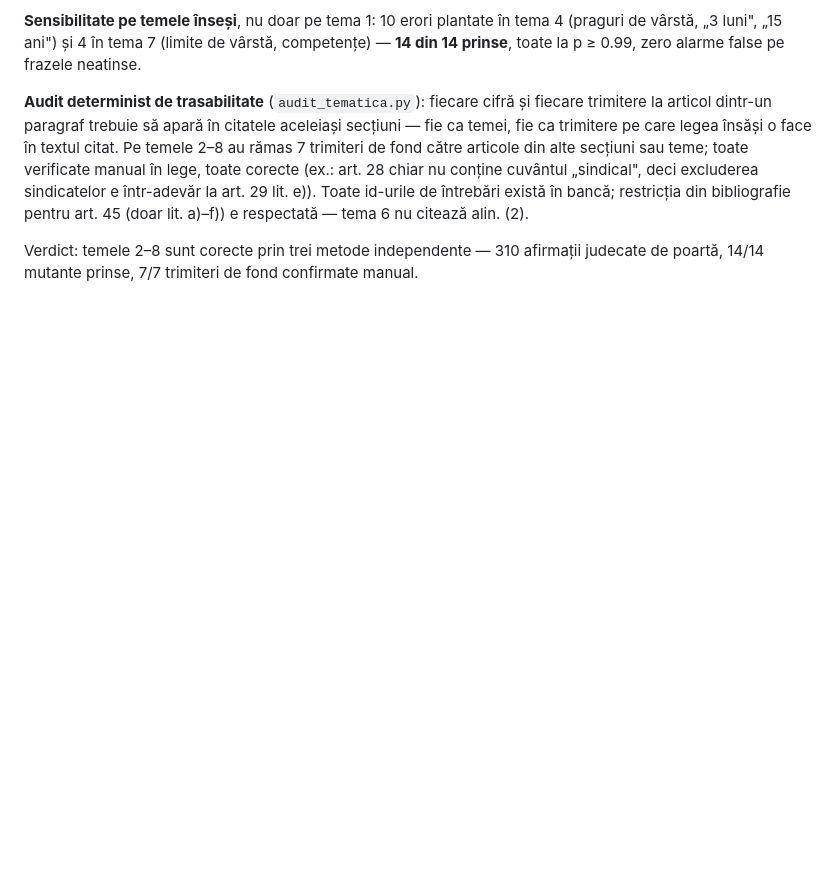
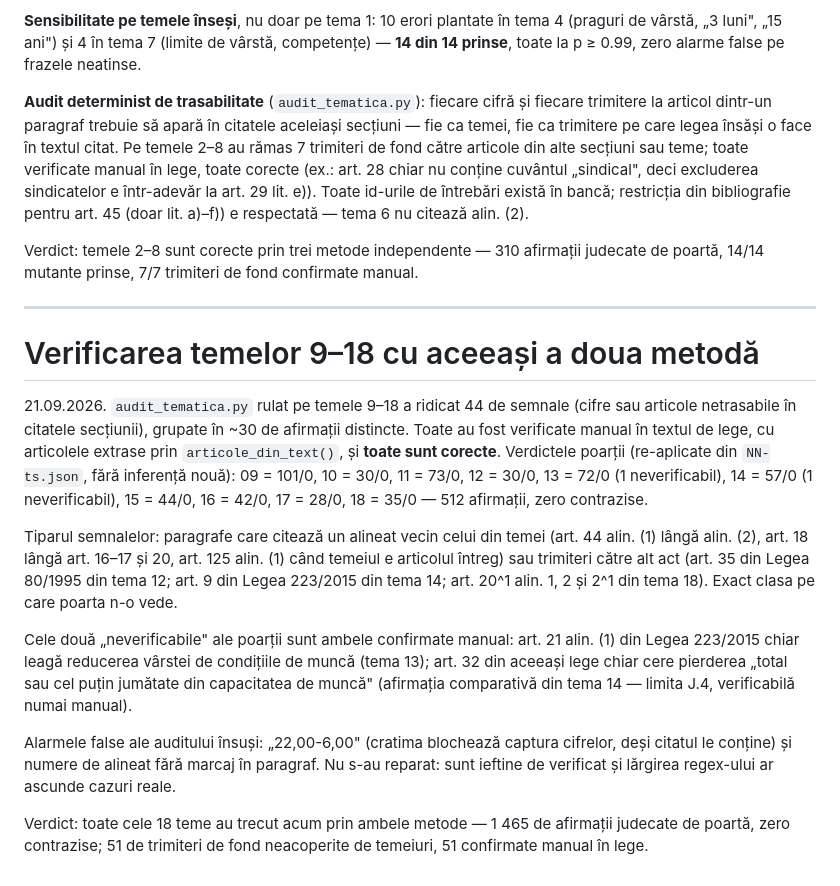
Before and after one commit to vcazacu/grile-resurse-umane, a Markdown page: tools/CALIBRARE-typesafe.md, the part around the change. Drawn GitHub-style; blank space fills up the shorter version.

Commit message:
CALIBRARE: temele 9-18 verificate cu auditul de trasabilitate — 44 semnale, toate confirmate în lege
Co-Authored-By: Claude Fable 5.1 <noreply@anthropic.com>

```diff
--- a/tools/CALIBRARE-typesafe.md
+++ b/tools/CALIBRARE-typesafe.md
@@ -285,3 +285,33 @@ pentru art. 45 (doar lit. a)–f)) e respectată — tema 6 nu citează alin. (2
 
 Verdict: temele 2–8 sunt corecte prin trei metode independente — 310 afirmații judecate de
 poartă, 14/14 mutante prinse, 7/7 trimiteri de fond confirmate manual.
+
+---
+
+# Verificarea temelor 9–18 cu aceeași a doua metodă
+
+21.09.2026. `audit_tematica.py` rulat pe temele 9–18 a ridicat 44 de semnale (cifre sau
+articole netrasabile în citatele secțiunii), grupate în ~30 de afirmații distincte. Toate au
+fost verificate manual în textul de lege, cu articolele extrase prin `articole_din_text()`,
+și **toate sunt corecte**. Verdictele poarții (re-aplicate din `NN-ts.json`, fără inferență nouă):
+09 = 101/0, 10 = 30/0, 11 = 73/0, 12 = 30/0, 13 = 72/0 (1 neverificabil), 14 = 57/0
+(1 neverificabil), 15 = 44/0, 16 = 42/0, 17 = 28/0, 18 = 35/0 — 512 afirmații, zero contrazise.
+
+Tiparul semnalelor: paragrafe care citează un alineat vecin celui din temei (art. 44 alin. (1)
+lângă alin. (2), art. 18 lângă art. 16–17 și 20, art. 125 alin. (1) când temeiul e articolul
+întreg) sau trimiteri către alt act (art. 35 din Legea 80/1995 din tema 12; art. 9 din Legea
+223/2015 din tema 14; art. 20^1 alin. 1, 2 și 2^1 din tema 18). Exact clasa pe care poarta
+n-o vede.
+
+Cele două „neverificabile" ale poarții sunt ambele confirmate manual: art. 21 alin. (1) din
+Legea 223/2015 chiar leagă reducerea vârstei de condițiile de muncă (tema 13); art. 32 din
+aceeași lege chiar cere pierderea „total sau cel puțin jumătate din capacitatea de muncă"
+(afirmația comparativă din tema 14 — limita J.4, verificabilă numai manual).
+
+Alarmele false ale auditului însuși: „22,00-6,00" (cratima blochează captura cifrelor, deși
+citatul le conține) și numere de alineat fără marcaj în paragraf. Nu s-au reparat: sunt ieftine
+de verificat și lărgirea regex-ului ar ascunde cazuri reale.
+
+Verdict: toate cele 18 teme au trecut acum prin ambele metode — 1 465 de afirmații judecate
+de poartă, zero contrazise; 51 de trimiteri de fond neacoperite de temeiuri, 51 confirmate
+manual în lege.
```
